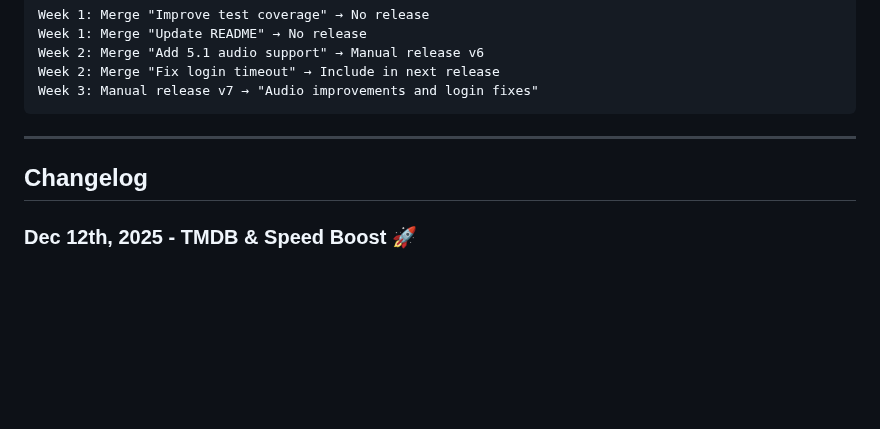
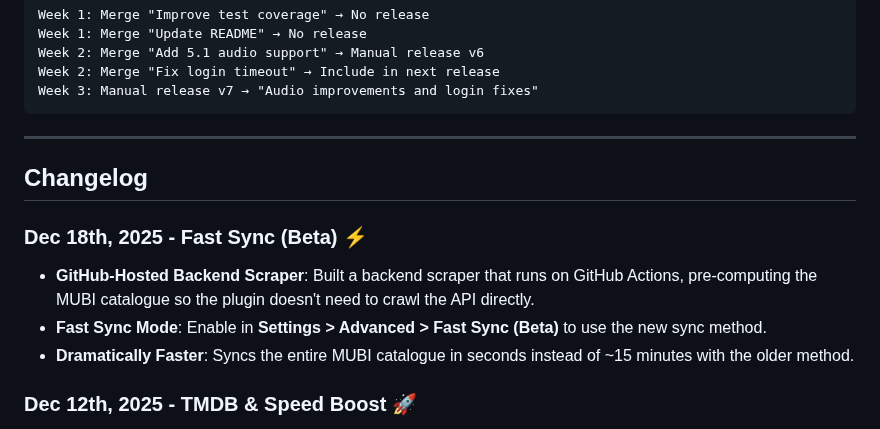
Before and after one commit to kubi2021/plugin.video.mubi, a Markdown page: README.md, the part around the change. Drawn GitHub-style; blank space fills up the shorter version.

Commit message:
docs: add changelog entry for Fast Sync (Beta) feature

```diff
--- a/README.md
+++ b/README.md
@@ -223,6 +223,11 @@ Week 3: Manual release v7 → "Audio improvements and login fixes"
 
 ## Changelog
 
+### Dec 18th, 2025 - Fast Sync (Beta) ⚡
+- **GitHub-Hosted Backend Scraper**: Built a backend scraper that runs on GitHub Actions, pre-computing the MUBI catalogue so the plugin doesn't need to crawl the API directly.
+- **Fast Sync Mode**: Enable in **Settings > Advanced > Fast Sync (Beta)** to use the new sync method.
+- **Dramatically Faster**: Syncs the entire MUBI catalogue in seconds instead of ~15 minutes with the older method.
+
 ### Dec 12th, 2025 - TMDB & Speed Boost 🚀
 - **TMDB Integration**: Added The Movie Database (TMDB) as the primary metadata provider for richer and more reliable movie details (ratings, cast, posters).
 - **10x Faster Sync**: Dramatically improved synchronization speed by optimizing API calls and implementing parallel processing.
```
